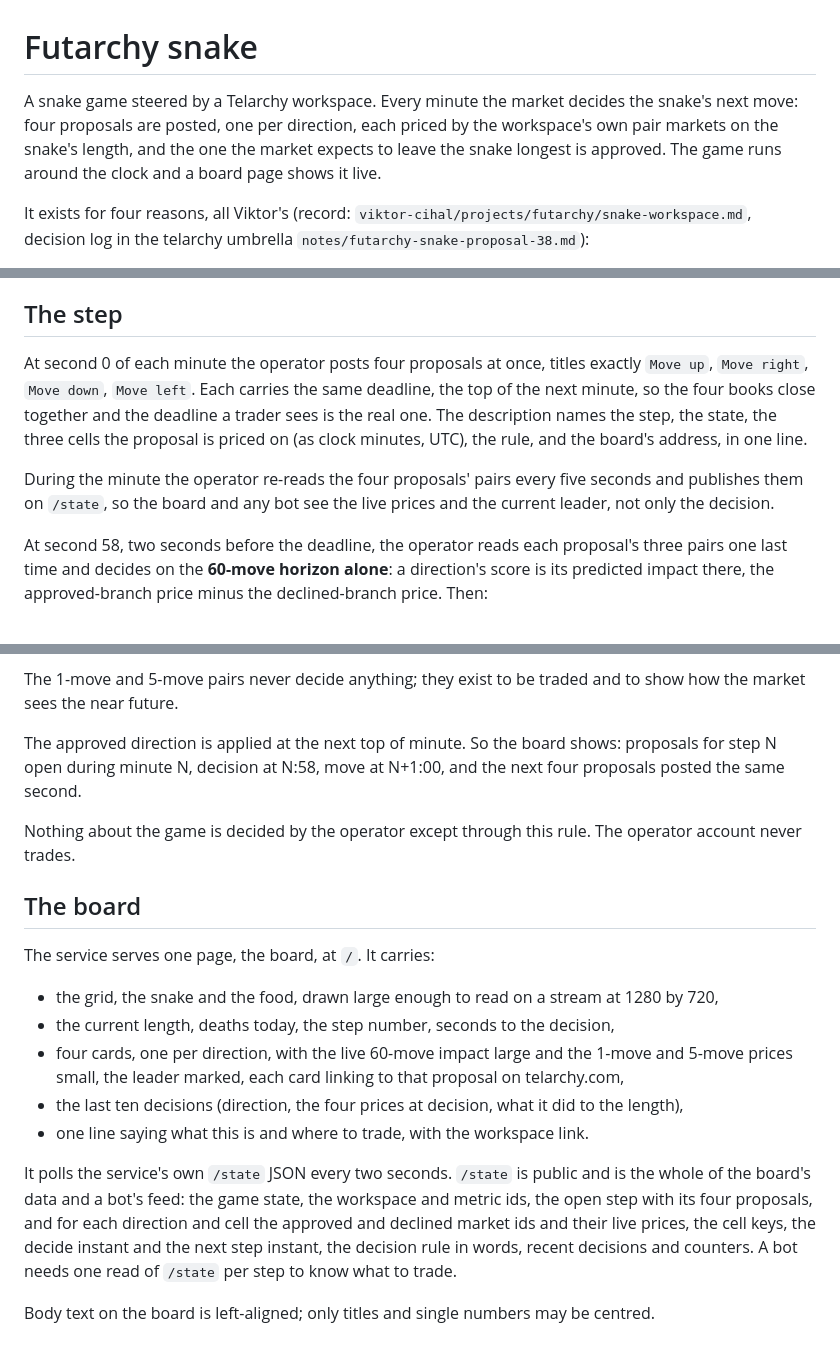
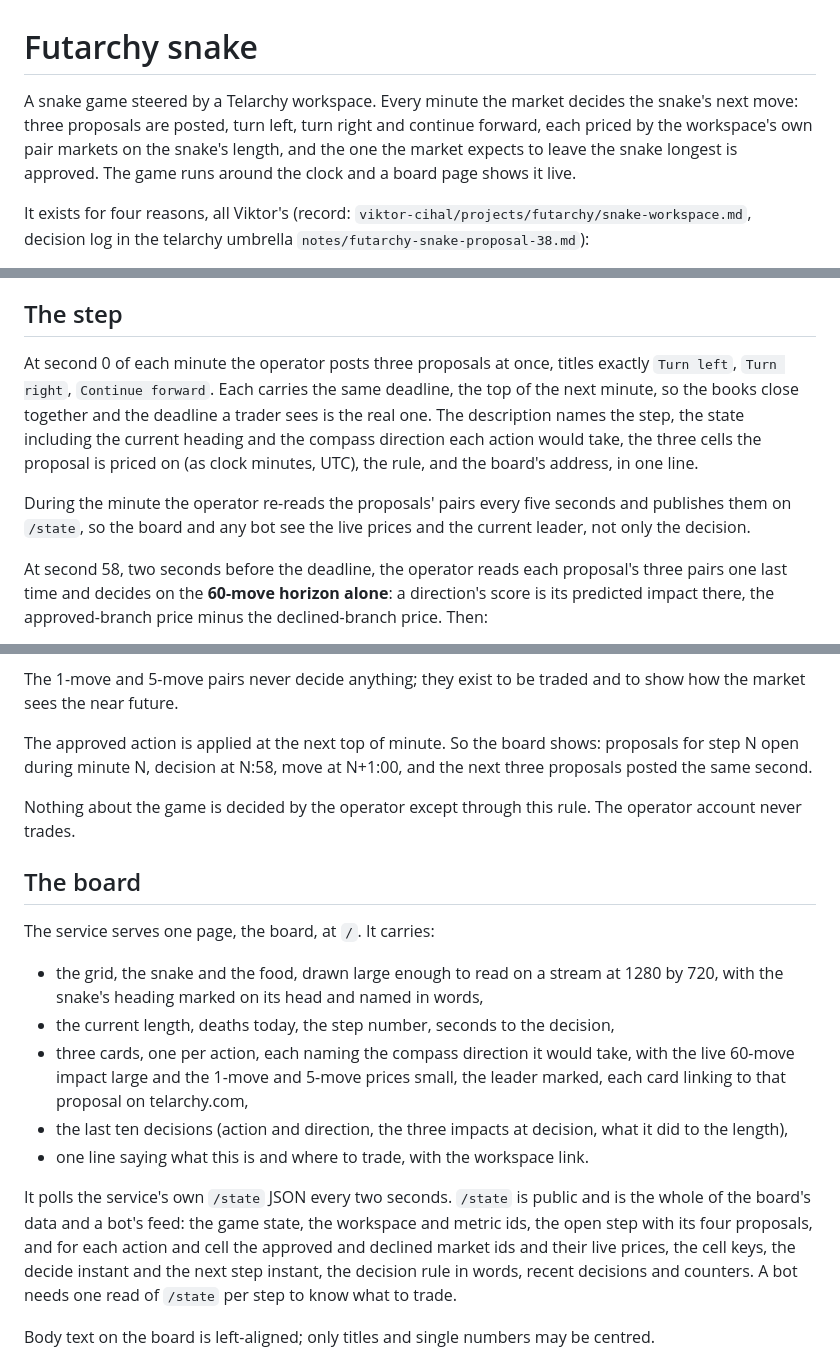
Before and after one commit to Reblexis/telarchy-snake, a Markdown page: docs/snake.md, 3 parts joined by grey strips. Rendered like a GitHub page.

Commit message:
Doc: three relative actions, heading shown
Co-Authored-By: Claude Fable 5.1 <noreply@anthropic.com>
Claude-Session: https://claude.ai/code/session_014QxhiPKkvPfegYAf1nnECw

```diff
--- a/docs/snake.md
+++ b/docs/snake.md
@@ -1,10 +1,11 @@
 # Futarchy snake
 
 A snake game steered by a Telarchy workspace. Every minute the market
-decides the snake's next move: four proposals are posted, one per
-direction, each priced by the workspace's own pair markets on the snake's
-length, and the one the market expects to leave the snake longest is
-approved. The game runs around the clock and a board page shows it live.
+decides the snake's next move: three proposals are posted, turn left,
+turn right and continue forward, each priced by the workspace's own pair
+markets on the snake's length, and the one the market expects to leave
+the snake longest is approved. The game runs around the clock and a board
+page shows it live.
 
 It exists for four reasons, all Viktor's (record:
 `viktor-cihal/projects/futarchy/snake-workspace.md`, decision log in the
@@ -76,17 +79,18 @@ otherwise.
 
 ## The step
 
-At second 0 of each minute the operator posts four proposals at once,
-titles exactly `Move up`, `Move right`, `Move down`, `Move left`. Each
-carries the same deadline, the top of the next minute, so the four books
+At second 0 of each minute the operator posts three proposals at once,
+titles exactly `Turn left`, `Turn right`, `Continue forward`. Each
+carries the same deadline, the top of the next minute, so the books
 close together and the deadline a trader sees is the real one. The
-description names the step, the state, the three cells the proposal is
-priced on (as clock minutes, UTC), the rule, and the board's address, in
-one line.
+description names the step, the state including the current heading and
+the compass direction each action would take, the three cells the
+proposal is priced on (as clock minutes, UTC), the rule, and the board's
+address, in one line.
 
-During the minute the operator re-reads the four proposals' pairs every
-five seconds and publishes them on `/state`, so the board and any bot
-see the live prices and the current leader, not only the decision.
+During the minute the operator re-reads the proposals' pairs every five
+seconds and publishes them on `/state`, so the board and any bot see the
+live prices and the current leader, not only the decision.
 
 At second 58, two seconds before the deadline, the operator reads each
 proposal's three pairs one last time and decides on the **60-move
@@ -108,9 +112,9 @@ declined-branch price. Then:
 The 1-move and 5-move pairs never decide anything; they exist to be
 traded and to show how the market sees the near future.
 
-The approved direction is applied at the next top of minute. So the
-board shows: proposals for step N open during minute N, decision at N:58,
-move at N+1:00, and the next four proposals posted the same second.
+The approved action is applied at the next top of minute. So the board
+shows: proposals for step N open during minute N, decision at N:58, move
+at N+1:00, and the next three proposals posted the same second.
 
 Nothing about the game is decided by the operator except through this
 rule. The operator account never trades.
@@ -120,21 +124,23 @@ rule. The operator account never trades.
 The service serves one page, the board, at `/`. It carries:
 
 - the grid, the snake and the food, drawn large enough to read on a
-  stream at 1280 by 720,
+  stream at 1280 by 720, with the snake's heading marked on its head and
+  named in words,
 - the current length, deaths today, the step number, seconds to the
   decision,
-- four cards, one per direction, with the live 60-move impact large and
-  the 1-move and 5-move prices small, the leader marked, each card linking
-  to that proposal on telarchy.com,
-- the last ten decisions (direction, the four prices at decision, what it
-  did to the length),
+- three cards, one per action, each naming the compass direction it
+  would take, with the live 60-move impact large and the 1-move and
+  5-move prices small, the leader marked, each card linking to that
+  proposal on telarchy.com,
+- the last ten decisions (action and direction, the three impacts at
+  decision, what it did to the length),
 - one line saying what this is and where to trade, with the workspace
   link.
 
 It polls the service's own `/state` JSON every two seconds. `/state` is
 public and is the whole of the board's data and a bot's feed: the game
 state, the workspace and metric ids, the open step with its four
-proposals, and for each direction and cell the approved and declined
+proposals, and for each action and cell the approved and declined
 market ids and their live prices, the cell keys, the decide instant and
 the next step instant, the decision rule in words, recent decisions and
 counters. A bot needs one read of `/state` per step to know what to
```
Also changed, not shown: other parts of docs/snake.md (+6 -4 lines).
